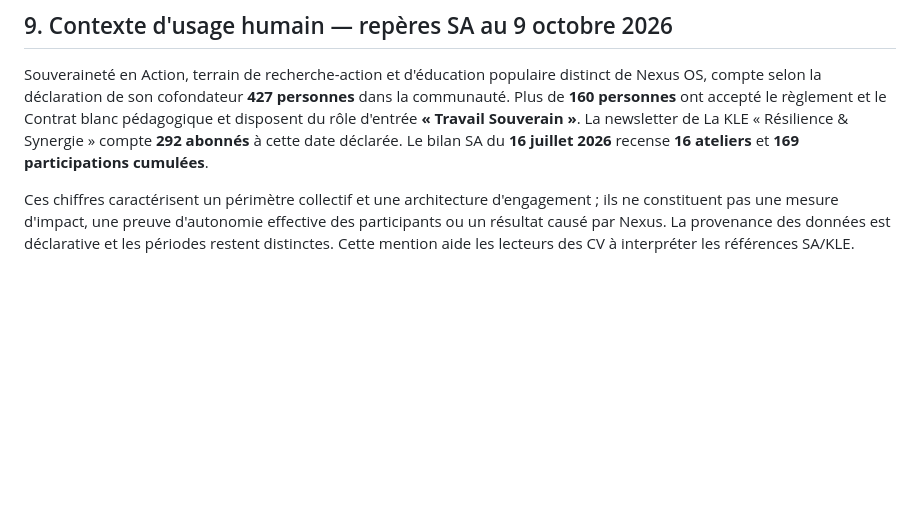
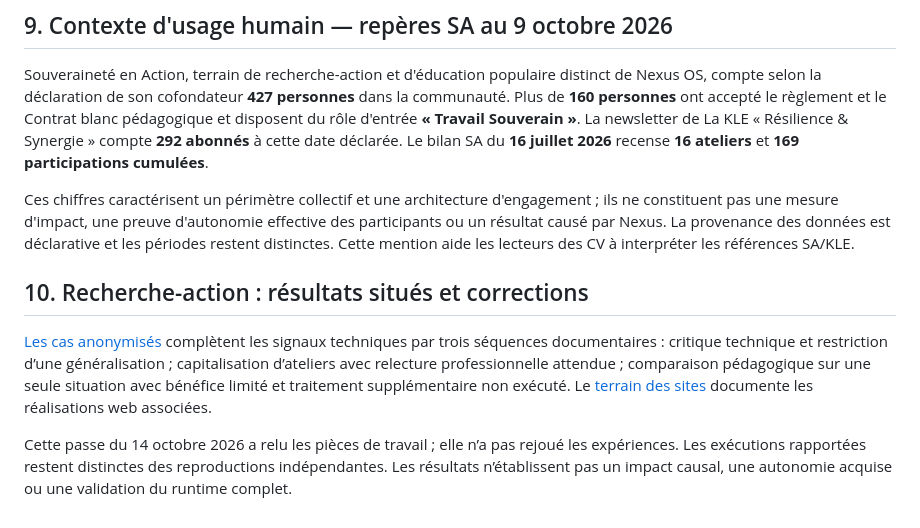
Before and after one commit to lrafaelpeytavin-debug/nexus-os-showcase, a Markdown page: PROOF_OF_USE.md, the part around the change. GitHub-like rendering; blank space fills up the shorter version.

Commit message:
docs: harmonize research-action evidence across showcase entry points

```diff
--- a/PROOF_OF_USE.md
+++ b/PROOF_OF_USE.md
@@ -120,3 +120,9 @@ The project explicitly separates implementation evidence, usage evidence, hypoth
 Souveraineté en Action, terrain de recherche-action et d'éducation populaire distinct de Nexus OS, compte selon la déclaration de son cofondateur **427 personnes** dans la communauté. Plus de **160 personnes** ont accepté le règlement et le Contrat blanc pédagogique et disposent du rôle d'entrée **« Travail Souverain »**. La newsletter de La KLE « Résilience & Synergie » compte **292 abonnés** à cette date déclarée. Le bilan SA du **16 juillet 2026** recense **16 ateliers** et **169 participations cumulées**.
 
 Ces chiffres caractérisent un périmètre collectif et une architecture d'engagement ; ils ne constituent pas une mesure d'impact, une preuve d'autonomie effective des participants ou un résultat causé par Nexus. La provenance des données est déclarative et les périodes restent distinctes. Cette mention aide les lecteurs des CV à interpréter les références SA/KLE.
+
+## 10. Recherche-action : résultats situés et corrections
+
+[Les cas anonymisés](RESEARCH_ACTION_CASES.md) complètent les signaux techniques par trois séquences documentaires : critique technique et restriction d’une généralisation ; capitalisation d’ateliers avec relecture professionnelle attendue ; comparaison pédagogique sur une seule situation avec bénéfice limité et traitement supplémentaire non exécuté. Le [terrain des sites](SITES_INTEROPERABILITY_AND_UX.md) documente les réalisations web associées.
+
+Cette passe du 14 octobre 2026 a relu les pièces de travail ; elle n’a pas rejoué les expériences. Les exécutions rapportées restent distinctes des reproductions indépendantes. Les résultats n’établissent pas un impact causal, une autonomie acquise ou une validation du runtime complet.
```
